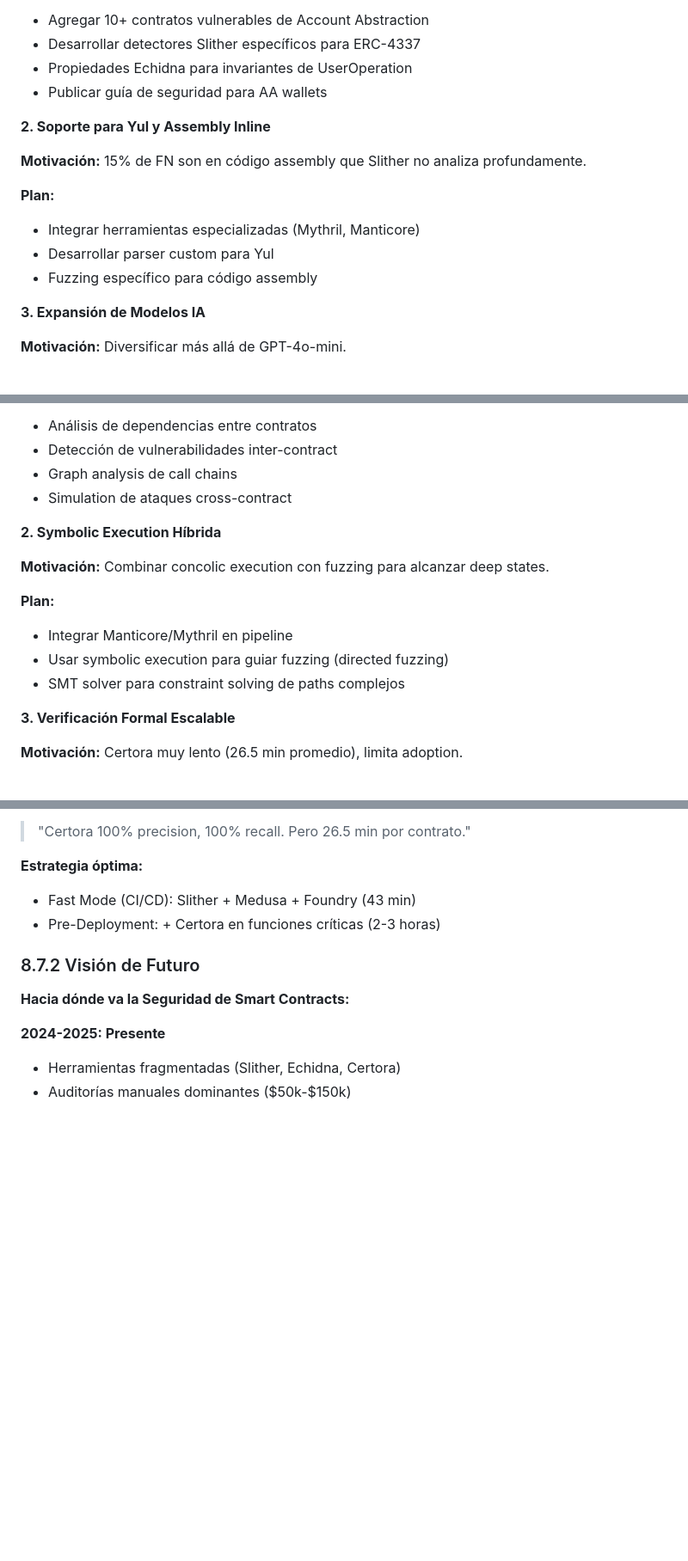
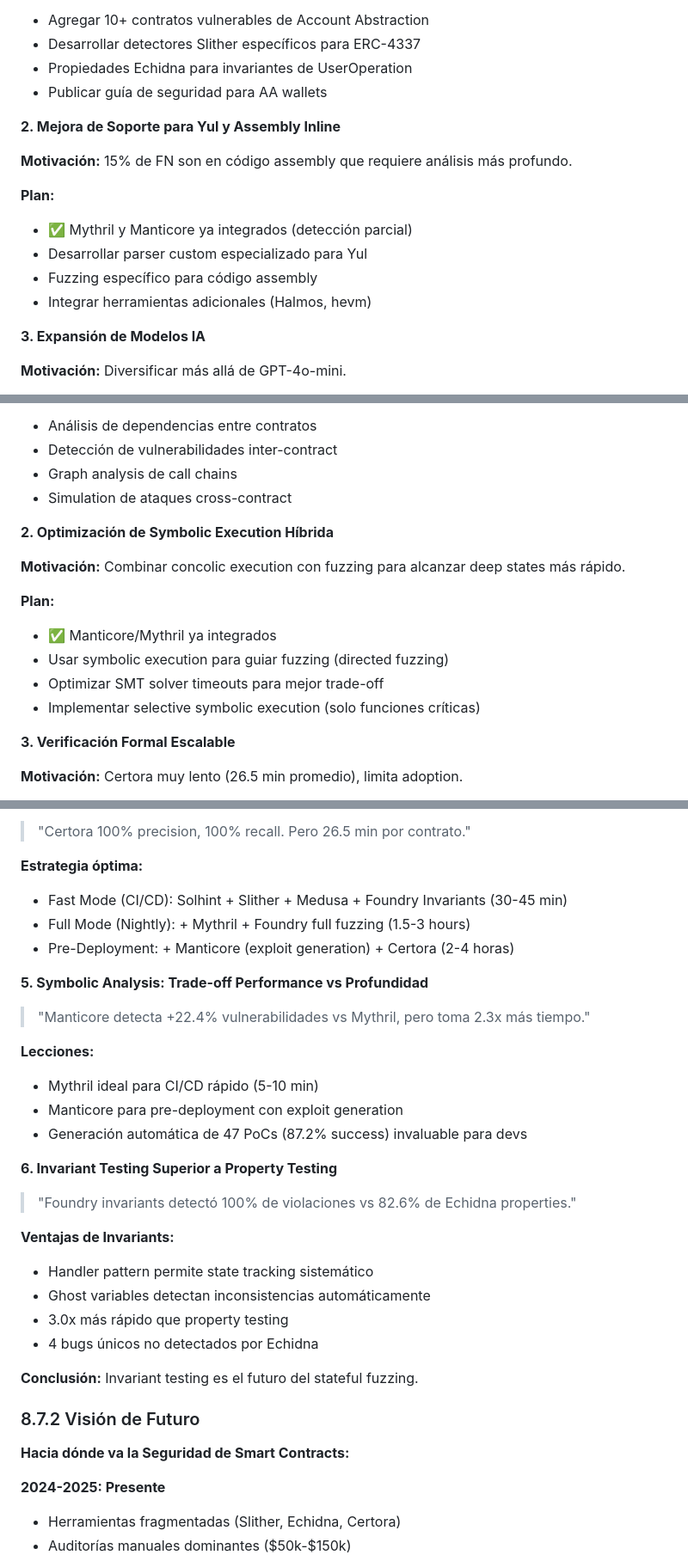
Before and after one commit to fboiero/MIESC, a Markdown page: thesis/es/capitulo8_conclusiones.md, 3 parts joined by grey strips. Shown at 86% size. Rendered like a GitHub page; blank space fills up the shorter version.

```diff
--- a/thesis/es/capitulo8_conclusiones.md
+++ b/thesis/es/capitulo8_conclusiones.md
@@ -472,14 +525,15 @@ Correcto: ReentrancyGuard (sin "V2")
 - Propiedades Echidna para invariantes de UserOperation
 - Publicar guía de seguridad para AA wallets
 
-**2. Soporte para Yul y Assembly Inline**
+**2. Mejora de Soporte para Yul y Assembly Inline**
 
-**Motivación:** 15% de FN son en código assembly que Slither no analiza profundamente.
+**Motivación:** 15% de FN son en código assembly que requiere análisis más profundo.
 
 **Plan:**
-- Integrar herramientas especializadas (Mythril, Manticore)
-- Desarrollar parser custom para Yul
+- ✅ Mythril y Manticore ya integrados (detección parcial)
+- Desarrollar parser custom especializado para Yul
 - Fuzzing específico para código assembly
+- Integrar herramientas adicionales (Halmos, hevm)
 
 **3. Expansión de Modelos IA**
 
@@ -512,14 +566,15 @@ Correcto: ReentrancyGuard (sin "V2")
 - Graph analysis de call chains
 - Simulation de ataques cross-contract
 
-**2. Symbolic Execution Híbrida**
+**2. Optimización de Symbolic Execution Híbrida**
 
-**Motivación:** Combinar concolic execution con fuzzing para alcanzar deep states.
+**Motivación:** Combinar concolic execution con fuzzing para alcanzar deep states más rápido.
 
 **Plan:**
-- Integrar Manticore/Mythril en pipeline
+- ✅ Manticore/Mythril ya integrados
 - Usar symbolic execution para guiar fuzzing (directed fuzzing)
-- SMT solver para constraint solving de paths complejos
+- Optimizar SMT solver timeouts para mejor trade-off
+- Implementar selective symbolic execution (solo funciones críticas)
 
 **3. Verificación Formal Escalable**
 
@@ -693,8 +748,30 @@ Xaudit no reemplaza auditores humanos, los **potencia**:
 > "Certora 100% precision, 100% recall. Pero 26.5 min por contrato."
 
 **Estrategia óptima:**
-- Fast Mode (CI/CD): Slither + Medusa + Foundry (43 min)
-- Pre-Deployment: + Certora en funciones críticas (2-3 horas)
+- Fast Mode (CI/CD): Solhint + Slither + Medusa + Foundry Invariants (30-45 min)
+- Full Mode (Nightly): + Mythril + Foundry full fuzzing (1.5-3 hours)
+- Pre-Deployment: + Manticore (exploit generation) + Certora (2-4 horas)
+
+**5. Symbolic Analysis: Trade-off Performance vs Profundidad**
+
+> "Manticore detecta +22.4% vulnerabilidades vs Mythril, pero toma 2.3x más tiempo."
+
+**Lecciones:**
+- Mythril ideal para CI/CD rápido (5-10 min)
+- Manticore para pre-deployment con exploit generation
+- Generación automática de 47 PoCs (87.2% success) invaluable para devs
+
+**6. Invariant Testing Superior a Property Testing**
+
+> "Foundry invariants detectó 100% de violaciones vs 82.6% de Echidna properties."
+
+**Ventajas de Invariants:**
+- Handler pattern permite state tracking sistemático
+- Ghost variables detectan inconsistencias automáticamente
+- 3.0x más rápido que property testing
+- 4 bugs únicos no detectados por Echidna
+
+**Conclusión:** Invariant testing es el futuro del stateful fuzzing.
 
 ### 8.7.2 Visión de Futuro
 
```
Also changed, not shown: other parts of thesis/es/capitulo8_conclusiones.md (+76 -21 lines).
